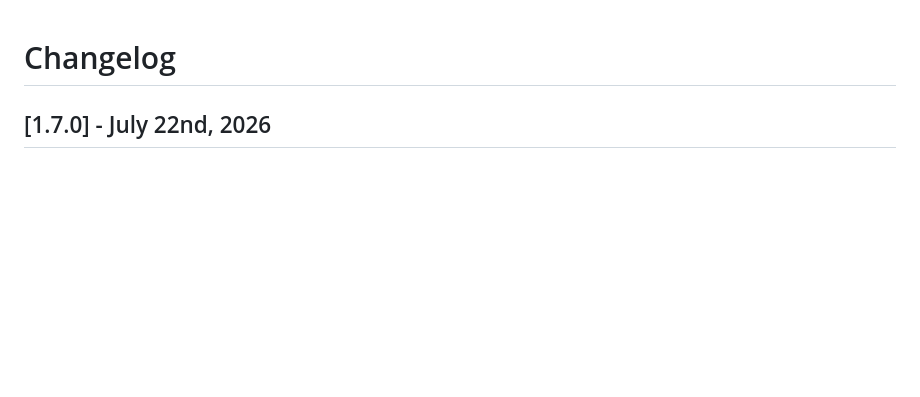
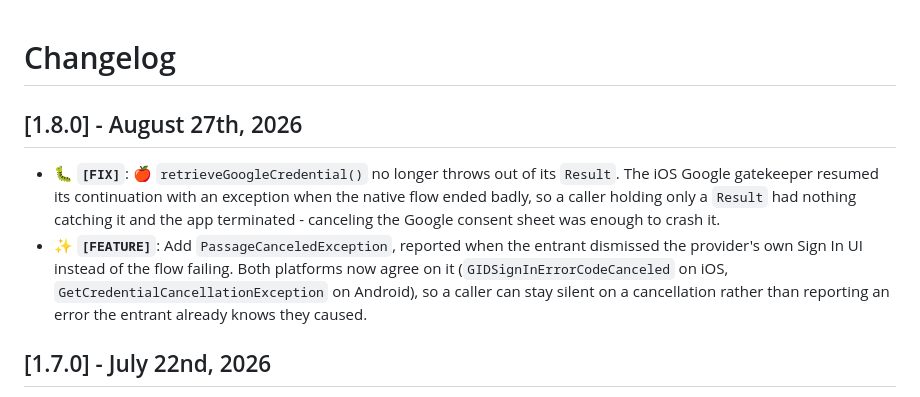
Before and after one commit to Tweener/passage, a Markdown page: CHANGELOG.md, the part around the change. Drawn GitHub-style; blank space fills up the shorter version.

Commit message:
Update CHANGELOG for 1.8.0
Co-Authored-By: Claude Opus 5 (1M context) <noreply@anthropic.com>

```diff
--- a/CHANGELOG.md
+++ b/CHANGELOG.md
@@ -1,5 +1,9 @@
 
 # Changelog
+
+## [1.8.0] - August 27th, 2026
+- 🐛 **`[FIX]`**: 🍎 `retrieveGoogleCredential()` no longer throws out of its `Result`. The iOS Google gatekeeper resumed its continuation with an exception when the native flow ended badly, so a caller holding only a `Result` had nothing catching it and the app terminated - canceling the Google consent sheet was enough to crash it.
+- ✨ **`[FEATURE]`**: Add `PassageCanceledException`, reported when the entrant dismissed the provider's own Sign In UI instead of the flow failing. Both platforms now agree on it (`GIDSignInErrorCodeCanceled` on iOS, `GetCredentialCancellationException` on Android), so a caller can stay silent on a cancellation rather than reporting an error the entrant already knows they caused.
 
 ## [1.7.0] - July 22nd, 2026
 - ✨ **`[FEATURE]`**: Add `retrieveGoogleCredential()` and `retrieveAppleCredential()` methods in `Passage` to retrieve the raw Google/Apple provider credential (ID token + profile) **without** signing the user into Firebase, for apps authenticating against a first-party backend.
```
